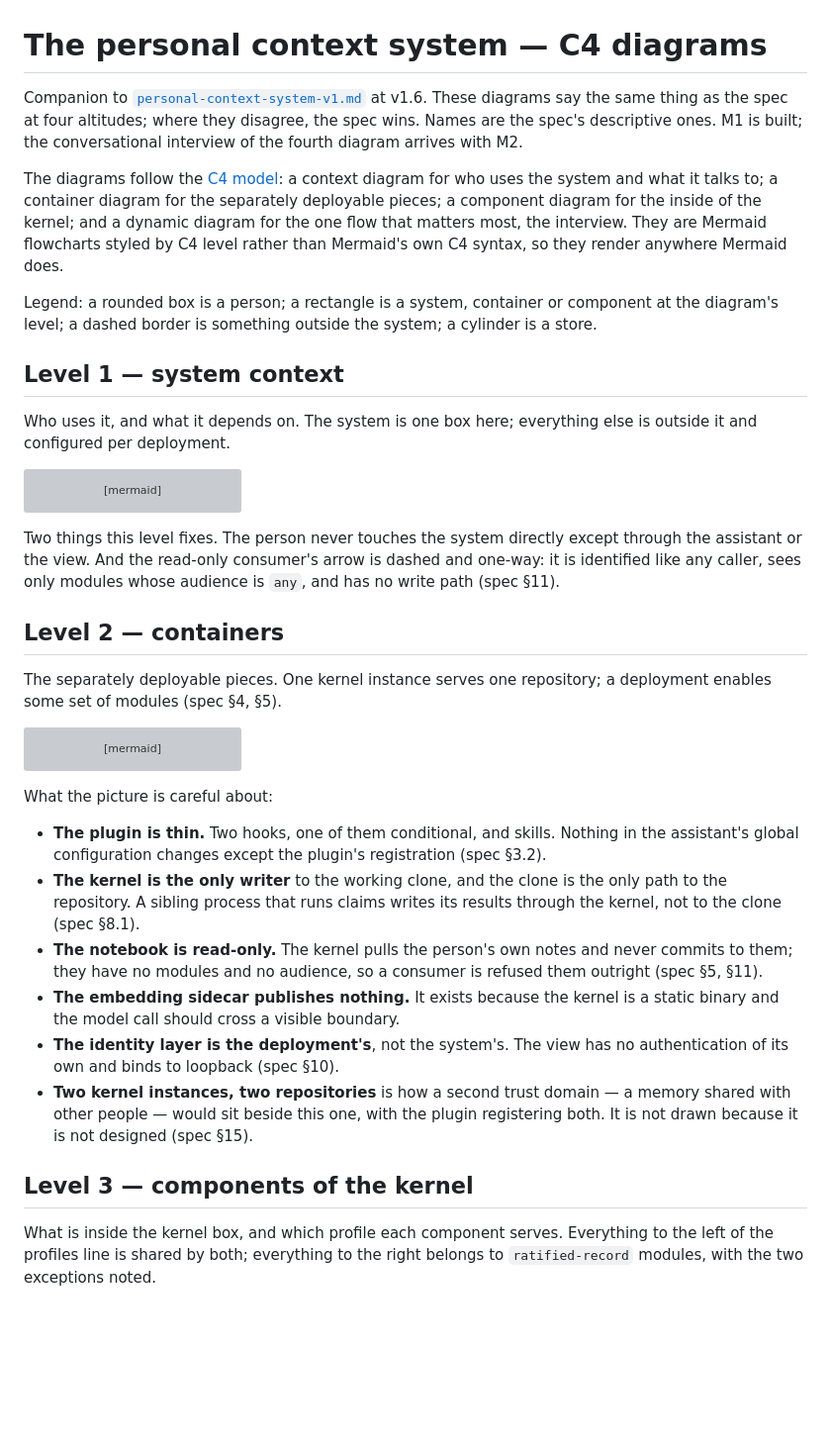
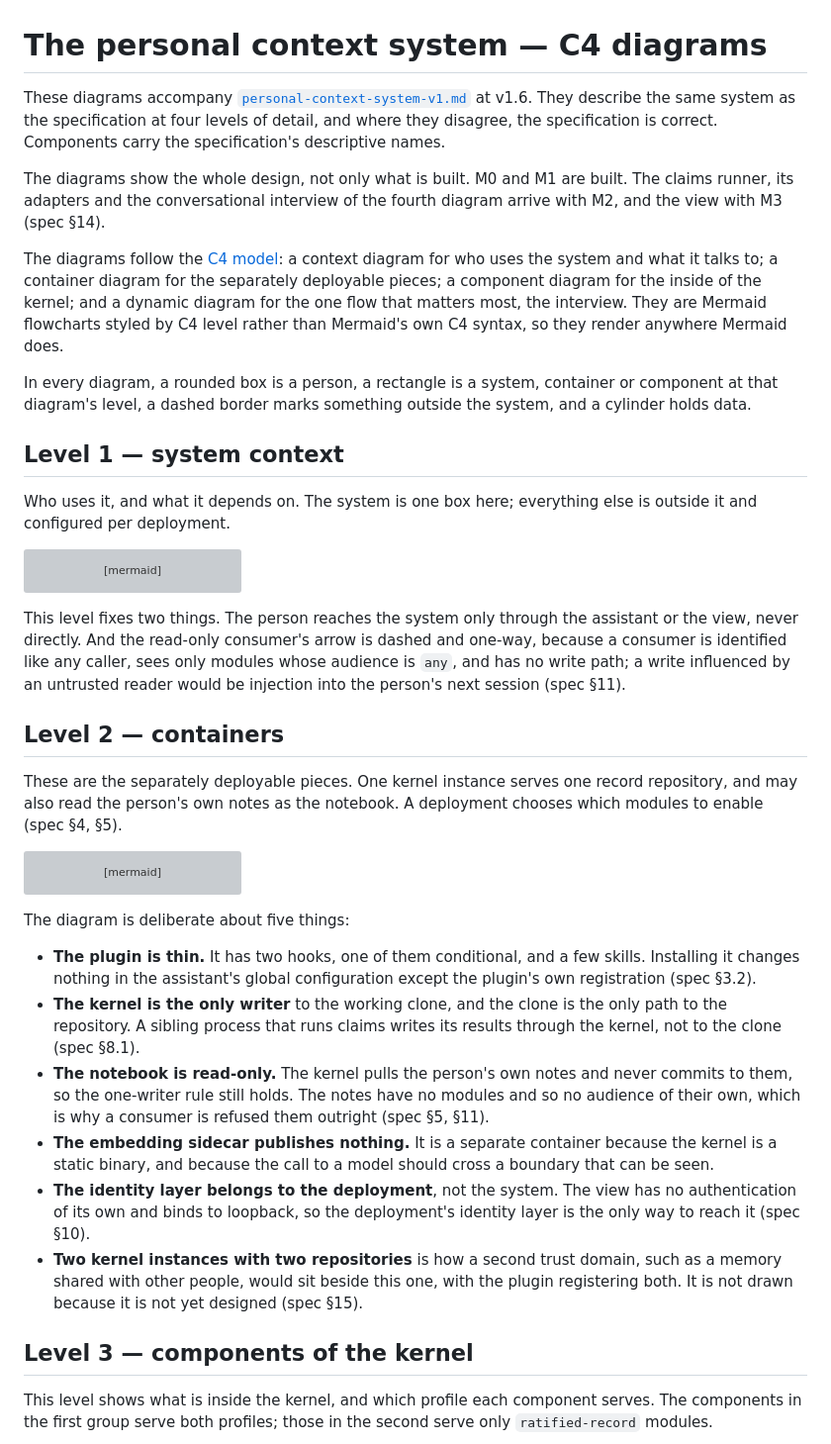
Before and after one commit to allanschon/brabeus, a Markdown page: docs/personal-context-system-c4.md, the part around one of its changes. Shown at 99% size. GitHub-like rendering; blank space fills up the shorter version; grey boxes are pictures that could not be loaded.

````diff
--- a/docs/personal-context-system-c4.md
+++ b/docs/personal-context-system-c4.md
@@ -1,9 +1,12 @@
 # The personal context system — C4 diagrams
 
-Companion to [`personal-context-system-v1.md`](personal-context-system-v1.md) at v1.6. These
-diagrams say the same thing as the spec at four altitudes; where they disagree, the spec wins.
-Names are the spec's descriptive ones. M1 is built; the conversational interview of the fourth
-diagram arrives with M2.
+These diagrams accompany [`personal-context-system-v1.md`](personal-context-system-v1.md) at
+v1.6. They describe the same system as the specification at four levels of detail, and where they
+disagree, the specification is correct. Components carry the specification's descriptive names.
+
+The diagrams show the whole design, not only what is built. M0 and M1 are built. The claims
+runner, its adapters and the conversational interview of the fourth diagram arrive with M2, and the
+view with M3 (spec §14).
 
 The diagrams follow the [C4 model](https://c4model.com/): a context diagram for who uses the
 system and what it talks to; a container diagram for the separately deployable pieces; a
@@ -11,8 +14,9 @@ component diagram for the inside of the kernel; and a dynamic diagram for the on
 matters most, the interview. They are Mermaid flowcharts styled by C4 level rather than
 Mermaid's own C4 syntax, so they render anywhere Mermaid does.
 
-Legend: a rounded box is a person; a rectangle is a system, container or component at the
-diagram's level; a dashed border is something outside the system; a cylinder is a store.
+In every diagram, a rounded box is a person, a rectangle is a system, container or component at
+that diagram's level, a dashed border marks something outside the system, and a cylinder holds
+data.
 
 ## Level 1 — system context
 
@@ -47,15 +51,17 @@ flowchart TB
     class assistant,githost,tracker,forge,idp,consumer ext
 ```
 
-Two things this level fixes. The person never touches the system directly except through the
-assistant or the view. And the read-only consumer's arrow is dashed and one-way: it is
-identified like any caller, sees only modules whose audience is `any`, and has no write path
+This level fixes two things. The person reaches the system only through the assistant or the
+view, never directly. And the read-only consumer's arrow is dashed and one-way, because a consumer
+is identified like any caller, sees only modules whose audience is `any`, and has no write path; a
+write influenced by an untrusted reader would be injection into the person's next session
 (spec §11).
 
 ## Level 2 — containers
 
-The separately deployable pieces. One kernel instance serves one repository; a deployment
-enables some set of modules (spec §4, §5).
+These are the separately deployable pieces. One kernel instance serves one record repository,
+and may also read the person's own notes as the notebook. A deployment chooses which modules to
+enable (spec §4, §5).
 
 ```mermaid
 flowchart TB
@@ -107,29 +113,31 @@ flowchart TB
     class idp,tracker,forge,consumer ext
 ```
 
-What the picture is careful about:
+The diagram is deliberate about five things:
 
-- **The plugin is thin.** Two hooks, one of them conditional, and skills. Nothing in the
-  assistant's global configuration changes except the plugin's registration (spec §3.2).
+- **The plugin is thin.** It has two hooks, one of them conditional, and a few skills. Installing
+  it changes nothing in the assistant's global configuration except the plugin's own
+  registration (spec §3.2).
 - **The kernel is the only writer** to the working clone, and the clone is the only path to the
   repository. A sibling process that runs claims writes its results through the kernel, not to
   the clone (spec §8.1).
 - **The notebook is read-only.** The kernel pulls the person's own notes and never commits to
-  them; they have no modules and no audience, so a consumer is refused them outright (spec §5,
-  §11).
-- **The embedding sidecar publishes nothing.** It exists because the kernel is a static binary
-  and the model call should cross a visible boundary.
-- **The identity layer is the deployment's**, not the system's. The view has no authentication of
-  its own and binds to loopback (spec §10).
-- **Two kernel instances, two repositories** is how a second trust domain — a memory shared with
-  other people — would sit beside this one, with the plugin registering both. It is not drawn
-  because it is not designed (spec §15).
+  them, so the one-writer rule still holds. The notes have no modules and so no audience of their
+  own, which is why a consumer is refused them outright (spec §5, §11).
+- **The embedding sidecar publishes nothing.** It is a separate container because the kernel is
+  a static binary, and because the call to a model should cross a boundary that can be seen.
+- **The identity layer belongs to the deployment**, not the system. The view has no
+  authentication of its own and binds to loopback, so the deployment's identity layer is the only
+  way to reach it (spec §10).
+- **Two kernel instances with two repositories** is how a second trust domain, such as a memory
+  shared with other people, would sit beside this one, with the plugin registering both. It is not
+  drawn because it is not yet designed (spec §15).
 
 ## Level 3 — components of the kernel
 
-What is inside the kernel box, and which profile each component serves. Everything to the left
-of the profiles line is shared by both; everything to the right belongs to `ratified-record`
-modules, with the two exceptions noted.
+This level shows what is inside the kernel, and which profile each component serves. The
+components in the first group serve both profiles; those in the second serve only
+`ratified-record` modules.
 
 ```mermaid
 flowchart LR
````
Also changed, not shown: other parts of docs/personal-context-system-c4.md (+18 -14 lines), docs/personal-context-system-plain.md (+9 -4 lines).
